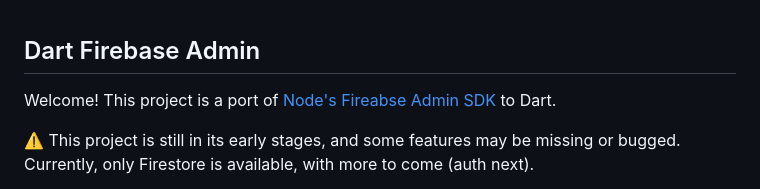
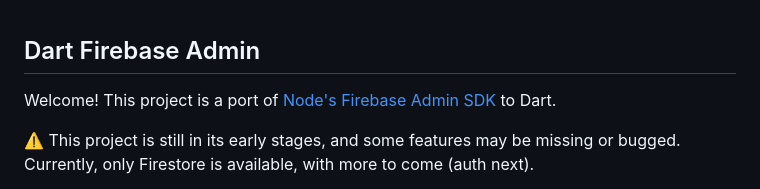
Before and after one commit to invertase/dart_firebase_admin, a Markdown page: packages/dart_firebase_admin/README.md, the part around the change. Drawn GitHub-style.

Commit message:
Fix typo in readme (#4)

```diff
--- a/packages/dart_firebase_admin/README.md
+++ b/packages/dart_firebase_admin/README.md
@@ -1,6 +1,6 @@
 ## Dart Firebase Admin
 
-Welcome! This project is a port of [Node's Fireabse Admin SDK](https://github.com/firebase/firebase-admin-node) to Dart.
+Welcome! This project is a port of [Node's Firebase Admin SDK](https://github.com/firebase/firebase-admin-node) to Dart.
 
 ⚠️ This project is still in its early stages, and some features may be missing or bugged.
 Currently, only Firestore is available, with more to come (auth next).
```
